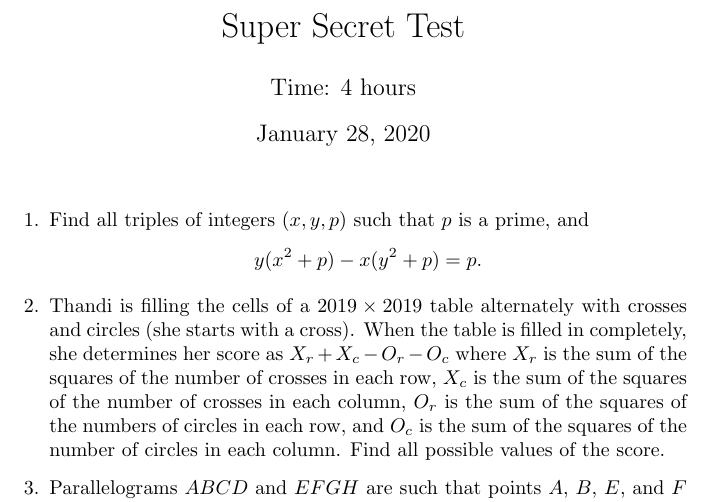
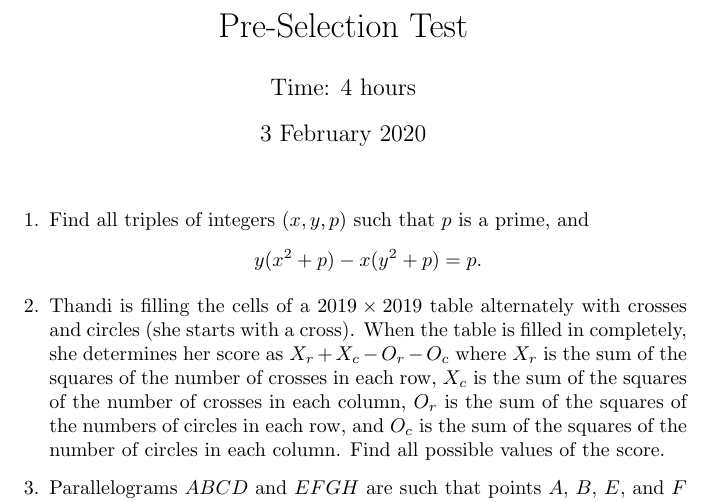
Before and after one commit to dlnnlsn/super_secret_pamo_test, a LaTeX document (supertest.tex): part of the page, cut at the place of the change. Compiled offline with pdfLaTeX.

Commit message:
Formatting and final test name and date

```diff
--- a/supertest.tex
+++ b/supertest.tex
@@ -3,9 +3,9 @@
 %\usepackage{fullpage}
 
 
-\title{Super Secret Test} % TO-DO
+\title{Pre-Selection Test}
 \author{Time: 4 hours}
-\date{\today} % TO-DO
+\date{3 February 2020}
 
 \begin{document} \maketitle
 \thispagestyle{empty}
```
Also changed, not shown: supertest.pdf, supertest.tex (1 more changed lines). Lines whose indentation alone changed are shown as unchanged.
